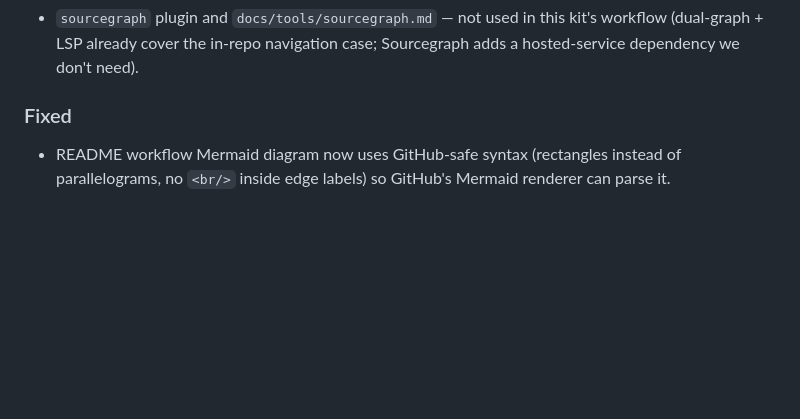
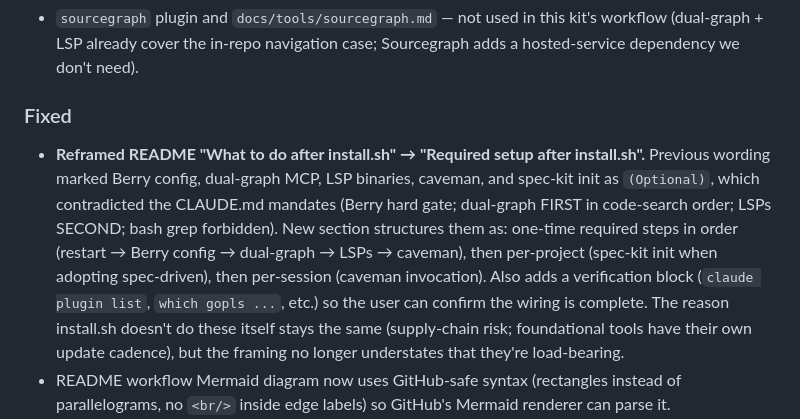
Before and after one commit to dthanos-datastealth/claude-code-kit, a Markdown page: CHANGELOG.md, the part around the change. GitHub-like rendering; blank space fills up the shorter version.

```diff
--- a/CHANGELOG.md
+++ b/CHANGELOG.md
@@ -66,6 +66,20 @@ contract changes; untagged for CLAUDE.md/docs edits.
   case; Sourcegraph adds a hosted-service dependency we don't need).
 
 ### Fixed
+- **Reframed README "What to do after install.sh" → "Required setup
+  after install.sh".** Previous wording marked Berry config, dual-graph
+  MCP, LSP binaries, caveman, and spec-kit init as `(Optional)`,
+  which contradicted the CLAUDE.md mandates (Berry hard gate;
+  dual-graph FIRST in code-search order; LSPs SECOND; bash grep
+  forbidden). New section structures them as: one-time required
+  steps in order (restart → Berry config → dual-graph → LSPs →
+  caveman), then per-project (spec-kit init when adopting spec-driven),
+  then per-session (caveman invocation). Also adds a verification
+  block (`claude plugin list`, `which gopls ...`, etc.) so the user
+  can confirm the wiring is complete. The reason install.sh doesn't
+  do these itself stays the same (supply-chain risk; foundational
+  tools have their own update cadence), but the framing no longer
+  understates that they're load-bearing.
 - README workflow Mermaid diagram now uses GitHub-safe syntax
   (rectangles instead of parallelograms, no `<br/>` inside edge labels)
   so GitHub's Mermaid renderer can parse it.
```
Also changed, not shown: README.md (+44 -12 lines).
